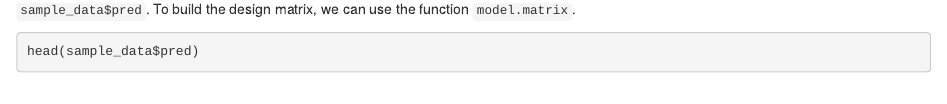
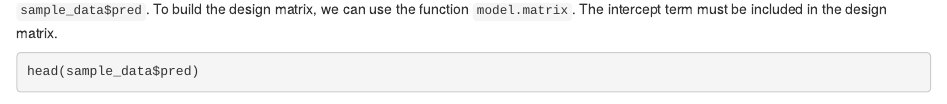
Before and after one commit to r-forge/nebula, an R Markdown document (pkg/vignettes/nebula_example.Rmd): the page in a window 1100 px wide, from 1780 px down. Rendered offline with R 4.5, knitr and Pandoc, with nearby package versions; some code elsewhere in the file could not run offline.

Commit message:
git-svn-id: svn://svn.r-forge.r-project.org/svnroot/nebula@6 55c4b12f-405b-4033-affb-c19df20cd7dd

````diff
--- a/pkg/vignettes/nebula_example.Rmd
+++ b/pkg/vignettes/nebula_example.Rmd
@@ -78,7 +78,7 @@
 head(sample_data$sid)
 table(sample_data$sid)
 ```
-The next step is to build a design matrix for the predictors. The example data set includes a data frame consisting of three predictors stored in ```sample_data$pred```. To build the design matrix, we can use the function ```model.matrix```.
+The next step is to build a design matrix for the predictors. The example data set includes a data frame consisting of three predictors stored in ```sample_data$pred```. To build the design matrix, we can use the function ```model.matrix```. The intercept term must be included in the design matrix.
 ```{r,echo=TRUE}
 head(sample_data$pred)
 df = model.matrix(~X1+X2+cc, data=sample_data$pred)
````
Also changed, not shown: pkg/R/nebula.R (+4 -3 lines), 1 other file.
